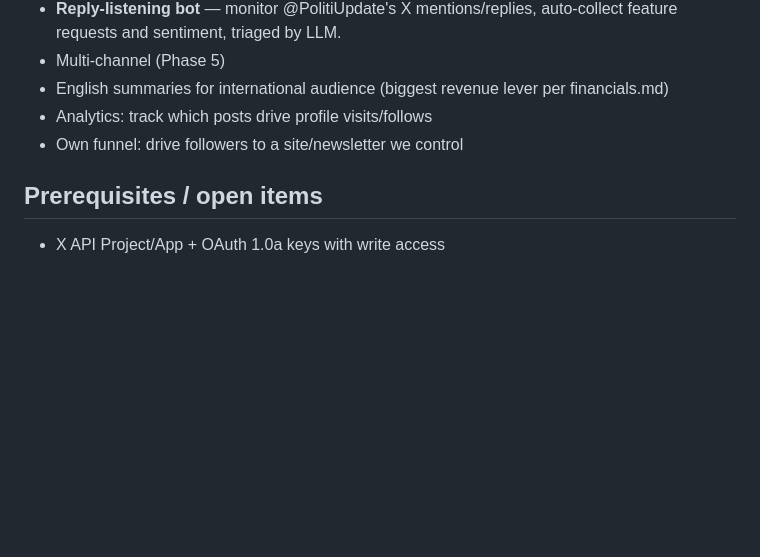
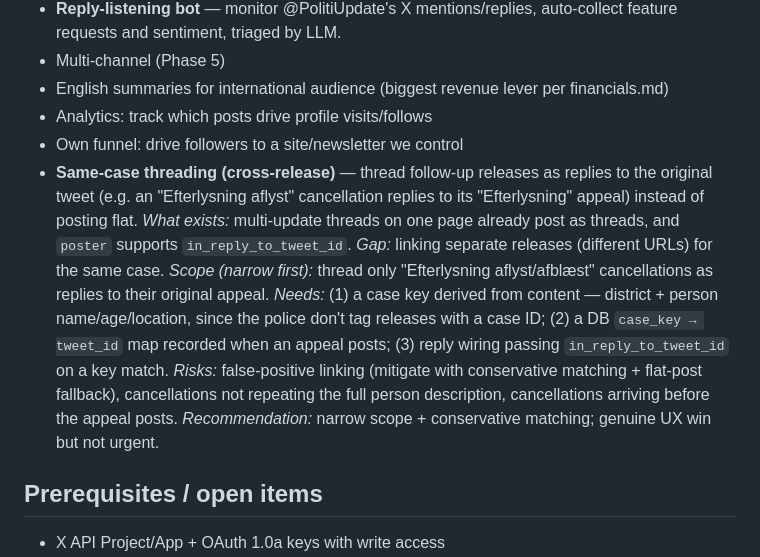
Before and after one commit to RuneStone0/PolitiUpdate, a Markdown page: docs/PLAN.md, the part around the change. GitHub-like rendering; blank space fills up the shorter version.

Commit message:
docs(plan): add same-case threading (Efterlysning → aflyst replies) to backlog

```diff
--- a/docs/PLAN.md
+++ b/docs/PLAN.md
@@ -90,6 +90,7 @@ tests/              Unit + regression + e2e tests (146 tests, 99% coverage)
 - English summaries for international audience (biggest revenue lever per financials.md)
 - Analytics: track which posts drive profile visits/follows
 - Own funnel: drive followers to a site/newsletter we control
+- **Same-case threading (cross-release)** — thread follow-up releases as replies to the original tweet (e.g. an "Efterlysning aflyst" cancellation replies to its "Efterlysning" appeal) instead of posting flat. *What exists:* multi-update threads on one page already post as threads, and `poster` supports `in_reply_to_tweet_id`. *Gap:* linking separate releases (different URLs) for the same case. *Scope (narrow first):* thread only "Efterlysning aflyst/afblæst" cancellations as replies to their original appeal. *Needs:* (1) a case key derived from content — district + person name/age/location, since the police don't tag releases with a case ID; (2) a DB `case_key → tweet_id` map recorded when an appeal posts; (3) reply wiring passing `in_reply_to_tweet_id` on a key match. *Risks:* false-positive linking (mitigate with conservative matching + flat-post fallback), cancellations not repeating the full person description, cancellations arriving before the appeal posts. *Recommendation:* narrow scope + conservative matching; genuine UX win but not urgent.
 
 ## Prerequisites / open items
 - X API Project/App + OAuth 1.0a keys with write access
```
